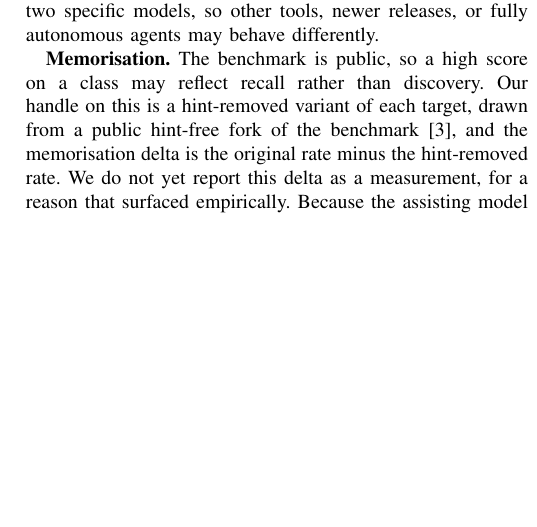
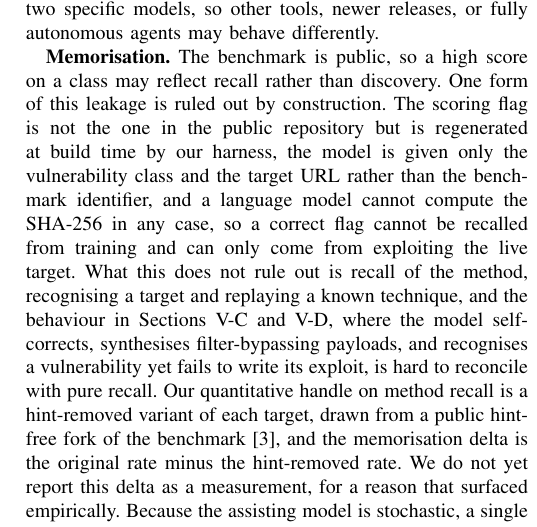
Before and after one commit to VuNguyenBinh/KLTN-FA26, a LaTeX paper (paper/paper_ieee.tex): part of one column of page 8 of 10, cut so that both start at the same text, the shorter picture padded with empty space. Compiled offline with pdfLaTeX.

Commit message:
paper: them lap luan chong hoc thuoc theo co che (flag sinh luc build, model khong tinh duoc SHA-256 -> khong nho duoc flag) vao muc Memorisation; recompile PDF
Co-Authored-By: Claude Opus 4.8 <noreply@anthropic.com>

```diff
--- a/paper/paper_ieee.tex
+++ b/paper/paper_ieee.tex
@@ -265,7 +267,7 @@ Capture is exact-match against the ground-truth flag and is not subject to noise
 The AI arms run on purposive subsets, twelve and twenty-four of the forty, weighted toward harder targets and broader class coverage rather than drawn at random. We therefore report paired, per-class comparisons and existence findings, not population solve rates with confidence intervals, and the local-against-commercial contrast holds only on the twelve shared targets. Targets are forty CTF-style web applications, not production systems. The local model is one four-bit seven-billion-parameter model, a conservative lower bound, and the commercial model is one hosted model reached through a gateway that can change over time, which is why we name the model and the run window. Each arm is also a single run per target. Because the assisting model is stochastic, surveys that repeat an attack scenario many times report success rates spanning a wide band~\cite{he2026}, so a one-shot result is a point estimate and some per-target outcomes would differ on a re-run; a stronger design would average several runs per target. The AI results are also tied to one tool in one mode, PentestGPT as an assistant, paired with two specific models, so other tools, newer releases, or fully autonomous agents may behave differently.
 
 \textbf{Memorisation.}
-The benchmark is public, so a high score on a class may reflect recall rather than discovery. Our handle on this is a hint-removed variant of each target, drawn from a public hint-free fork of the benchmark~\cite{keygraph2025}, and the memorisation delta is the original rate minus the hint-removed rate. We do not yet report this delta as a measurement, for a reason that surfaced empirically. Because the assisting model is stochastic, a single run per variant conflates memorisation with ordinary run-to-run variance. On one target we re-ran, the original and the hint-removed runs both reached remote code execution but then chose different payload families, so the apparent delta reflected payload variance rather than a lost hint. A credible delta needs at least two runs per variant, and with only a handful of hint-removed runs completed we treat the memorisation figure as indicative and leave the full measurement to future work.
+The benchmark is public, so a high score on a class may reflect recall rather than discovery. One form of this leakage is ruled out by construction. The scoring flag is not the one in the public repository but is regenerated at build time by our harness, the model is given only the vulnerability class and the target URL rather than the benchmark identifier, and a language model cannot compute the SHA-256 in any case, so a correct flag cannot be recalled from training and can only come from exploiting the live target. What this does not rule out is recall of the method, recognising a target and replaying a known technique, and the behaviour in Sections~\ref{sec:disc-ceiling} and~\ref{sec:disc-negatives}, where the model self-corrects, synthesises filter-bypassing payloads, and recognises a vulnerability yet fails to write its exploit, is hard to reconcile with pure recall. Our quantitative handle on method recall is a hint-removed variant of each target, drawn from a public hint-free fork of the benchmark~\cite{keygraph2025}, and the memorisation delta is the original rate minus the hint-removed rate. We do not yet report this delta as a measurement, for a reason that surfaced empirically. Because the assisting model is stochastic, a single run per variant conflates memorisation with ordinary run-to-run variance. On one target we re-ran, the original and the hint-removed runs both reached remote code execution but then chose different payload families, so the apparent delta reflected payload variance rather than a lost hint. A credible delta needs at least two runs per variant, and with only a handful of hint-removed runs completed we treat the memorisation figure as indicative and leave the full measurement to future work.
 
 \textbf{Operator leakage and the human boundary.}
 The AI sessions were run by a different person from the two human testers, so neither the human path nor the tooling path could leak into the AI session, and the AI operator worked before reading the tooling log for the same target. Within a session the operator never supplied the exploit payload, the endpoint, or the technique to the model, and any crossing of that line scores the target unsolved. The two testers who worked the human arm are described in Section~\ref{sec:method}: one team member and one external final-year security student with competition and lab experience. Their solve outcomes were supervised in real time and we treat them as firm, but for most targets the tool history was not exported, so the time and step figures rest on the supervisor's contemporaneous notes and are read with that caveat.
```
Also changed, not shown: paper/FA261A11_GFA261A11_paper.pdf, paper/paper_ieee.tex (2 more changed lines).
